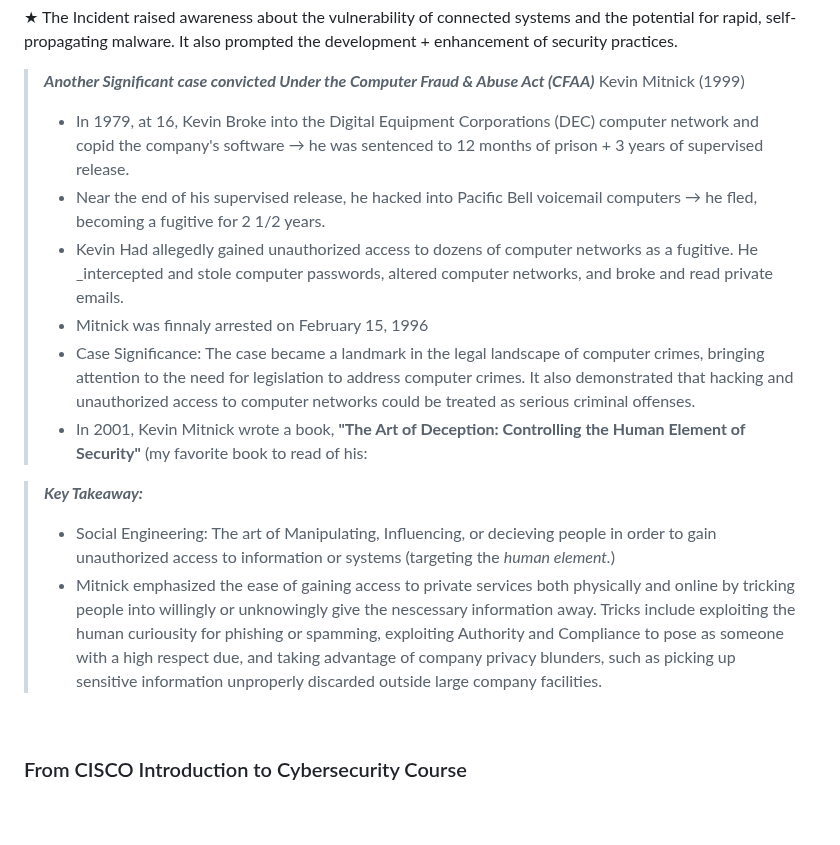
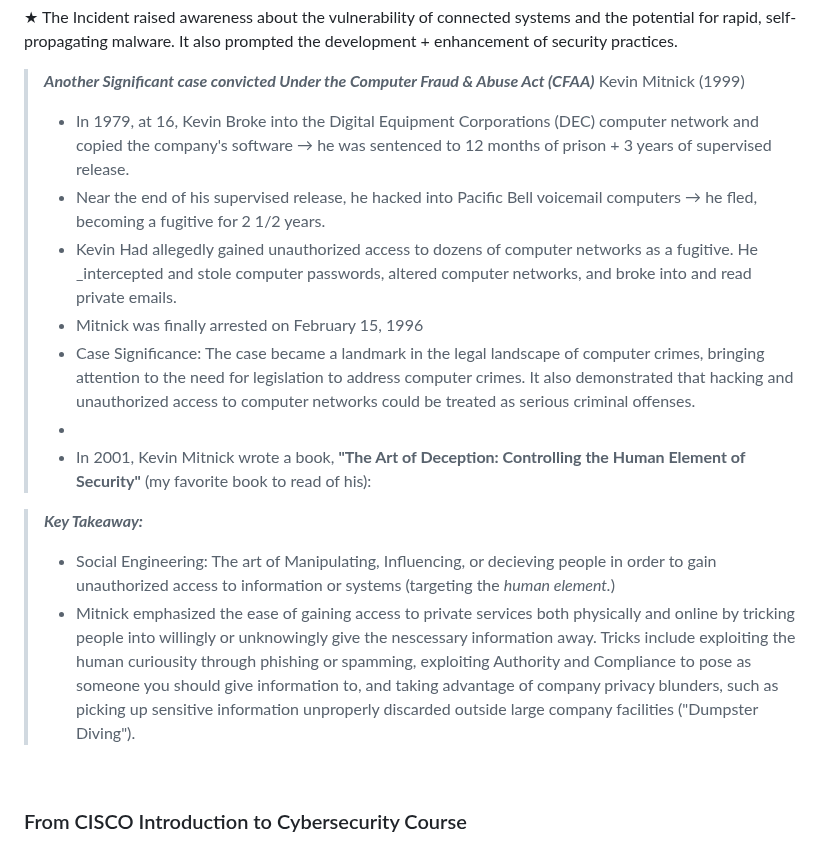
Before and after one commit to conie151/conie151.github.io, a Markdown page: posts/Notes/CH1TheAbsoluteBeginner'sGuideToCybersecurity.md, the part around the change. Drawn GitHub-style; blank space fills up the shorter version.

```diff
--- a/posts/Notes/CH1TheAbsoluteBeginner'sGuideToCybersecurity.md
+++ b/posts/Notes/CH1TheAbsoluteBeginner'sGuideToCybersecurity.md
@@ -82,16 +82,17 @@ A Historical Perspective:
 
 >**_Another Significant case convicted Under the Computer Fraud & Abuse Act (CFAA)_**
 > Kevin Mitnick (1999)
-> - In 1979, at 16, Kevin Broke into the Digital Equipment Corporations (DEC) computer network and copid the company's software → he was sentenced to 12 months of prison + 3 years of supervised release.
+> - In 1979, at 16, Kevin Broke into the Digital Equipment Corporations (DEC) computer network and copied the company's software → he was sentenced to 12 months of prison + 3 years of supervised release.
 > - Near the end of his supervised release, he hacked into Pacific Bell voicemail computers → he fled, becoming a fugitive for 2 1/2 years.
-> - Kevin Had allegedly gained unauthorized access to dozens of computer networks as a fugitive. He _intercepted and stole computer passwords, altered computer networks, and broke and read private emails.
-> - Mitnick was finnaly arrested on February 15, 1996
+> - Kevin Had allegedly gained unauthorized access to dozens of computer networks as a fugitive. He _intercepted and stole computer passwords, altered computer networks, and broke into and read private emails.
+> - Mitnick was finally arrested on February 15, 1996
 > - Case Significance: The case became a landmark in the legal landscape of computer crimes, bringing attention to the need for legislation to address computer crimes. It also demonstrated that hacking and unauthorized access to computer networks could be treated as serious criminal offenses.
-> - In 2001, Kevin Mitnick wrote a book, **"The Art of Deception: Controlling the Human Element of Security"** (my favorite book to read of his:
+> -
+> - In 2001, Kevin Mitnick wrote a book, **"The Art of Deception: Controlling the Human Element of Security"** (my favorite book to read of his):
 
 >**_Key Takeaway:_**
 > - Social Engineering: The art of Manipulating, Influencing, or decieving people in order to gain unauthorized access to information or systems (targeting the _human element._)
-> - Mitnick emphasized the ease of gaining access to private services both physically and online by tricking people into willingly or unknowingly give the nescessary information away. Tricks include exploiting the human curiousity for phishing or spamming, exploiting Authority and Compliance to pose as someone with a high respect due, and taking advantage of company privacy blunders, such as picking up sensitive information unproperly discarded outside large company facilities.
+> - Mitnick emphasized the ease of gaining access to private services both physically and online by tricking people into willingly or unknowingly give the nescessary information away. Tricks include exploiting the human curiousity through phishing or spamming, exploiting Authority and Compliance to pose as someone you should give information to, and taking advantage of company privacy blunders, such as picking up sensitive information unproperly discarded outside large company facilities ("Dumpster Diving").
 
 <br>
 
```
